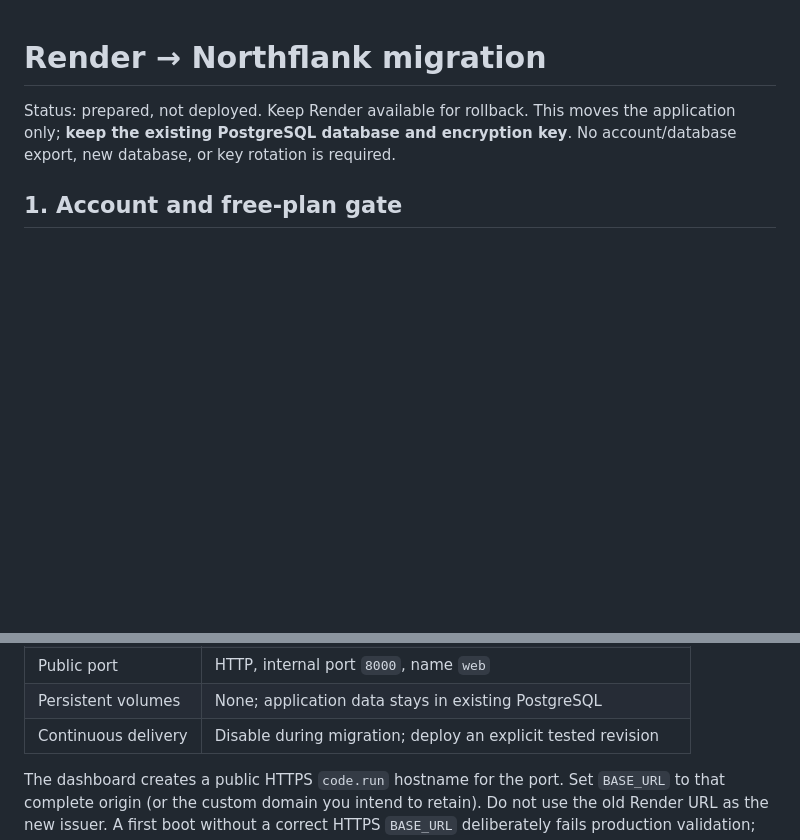
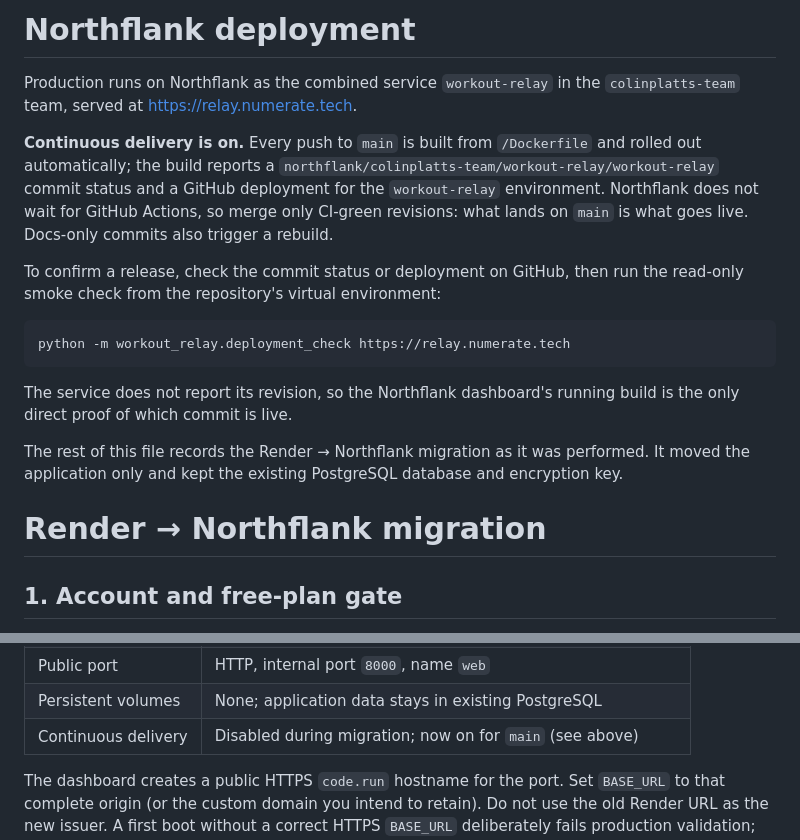
Before and after one commit to ColinPlatt/workout-relay, a Markdown page: docs/NORTHFLANK.md, 2 parts joined by grey strips. GitHub-like rendering; blank space fills up the shorter version.

````diff
--- a/docs/NORTHFLANK.md
+++ b/docs/NORTHFLANK.md
@@ -1,8 +1,30 @@
+# Northflank deployment
+
+Production runs on Northflank as the combined service `workout-relay` in the
+`colinplatts-team` team, served at <https://relay.numerate.tech>.
+
+**Continuous delivery is on.** Every push to `main` is built from `/Dockerfile`
+and rolled out automatically; the build reports a
+`northflank/colinplatts-team/workout-relay/workout-relay` commit status and a
+GitHub deployment for the `workout-relay` environment. Northflank does not wait
+for GitHub Actions, so merge only CI-green revisions: what lands on `main` is
+what goes live. Docs-only commits also trigger a rebuild.
+
+To confirm a release, check the commit status or deployment on GitHub, then run
+the read-only smoke check from the repository's virtual environment:
+
+```bash
+python -m workout_relay.deployment_check https://relay.numerate.tech
+```
+
+The service does not report its revision, so the Northflank dashboard's running
+build is the only direct proof of which commit is live.
+
+The rest of this file records the Render → Northflank migration as it was
+performed. It moved the application only and kept the existing PostgreSQL
+database and encryption key.
+
 # Render → Northflank migration
-
-Status: prepared, not deployed. Keep Render available for rollback. This moves
-the application only; **keep the existing PostgreSQL database and encryption
-key**. No account/database export, new database, or key rotation is required.
 
 ## 1. Account and free-plan gate
 
@@ -30,7 +52,7 @@ existing database. Create a **Combined service** named `workout-relay`:
 | Compute | The included free Sandbox allocation; verify in the dashboard |
 | Public port | HTTP, internal port `8000`, name `web` |
 | Persistent volumes | None; application data stays in existing PostgreSQL |
-| Continuous delivery | Disable during migration; deploy an explicit tested revision |
+| Continuous delivery | Disabled during migration; now on for `main` (see above) |
 
 The dashboard creates a public HTTPS `code.run` hostname for the port. Set
 `BASE_URL` to that complete origin (or the custom domain you intend to retain).
````
Also changed, not shown: README.md (+5 -3 lines), docs/DEPLOYMENT.md (+4 -5 lines).
